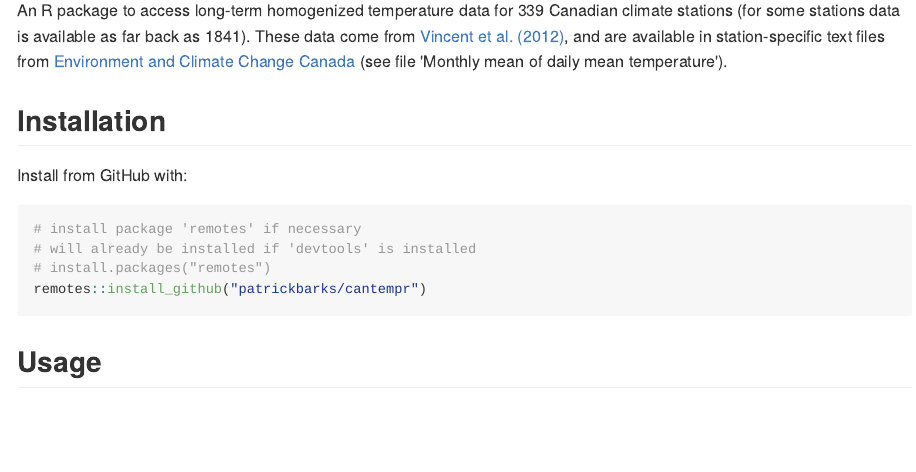
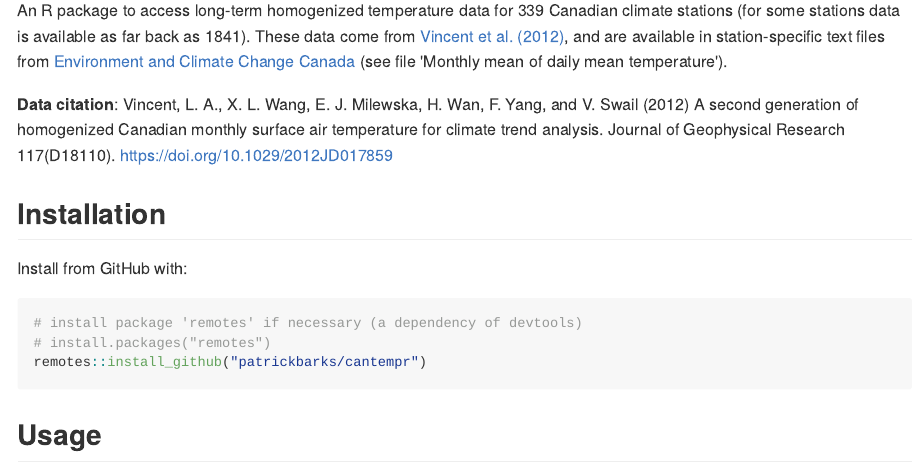
Before and after one commit to patrickbarks/cantempr, an R Markdown document (README.Rmd): the page in a window 1100 px wide, from 110 px down. The pictures show the output file README.md that the author committed with the source, drawn offline in the style of GitHub.

Commit message:
add data citation and edit install section

````diff
--- a/README.Rmd
+++ b/README.Rmd
@@ -18,13 +18,14 @@ options(digits = 4)
 
 An R package to access long-term homogenized temperature data for 339 Canadian climate stations (for some stations data is available as far back as 1841). These data come from [Vincent et al. (2012)](https://doi.org/10.1029/2012JD017859), and are available in station-specific text files from [Environment and Climate Change Canada](https://www.canada.ca/en/environment-climate-change/services/climate-change/science-research-data/climate-trends-variability/adjusted-homogenized-canadian-data/surface-air-temperature-access.html) (see file 'Monthly mean of daily mean temperature').
 
+__Data citation__: Vincent, L. A., X. L. Wang, E. J. Milewska, H. Wan, F. Yang, and V. Swail (2012) A second generation of homogenized Canadian monthly surface air temperature for climate trend analysis. Journal of Geophysical Research 117(D18110). [https://doi.org/10.1029/2012JD017859](https://doi.org/10.1029/2012JD017859)
+
 ## Installation
 
 Install from GitHub with:
 
 ```{r, eval=FALSE}
-# install package 'remotes' if necessary
-# will already be installed if 'devtools' is installed
+# install package 'remotes' if necessary (a dependency of devtools)
 # install.packages("remotes")
 remotes::install_github("patrickbarks/cantempr")
 ```
````
Also changed, not shown: README.md.
